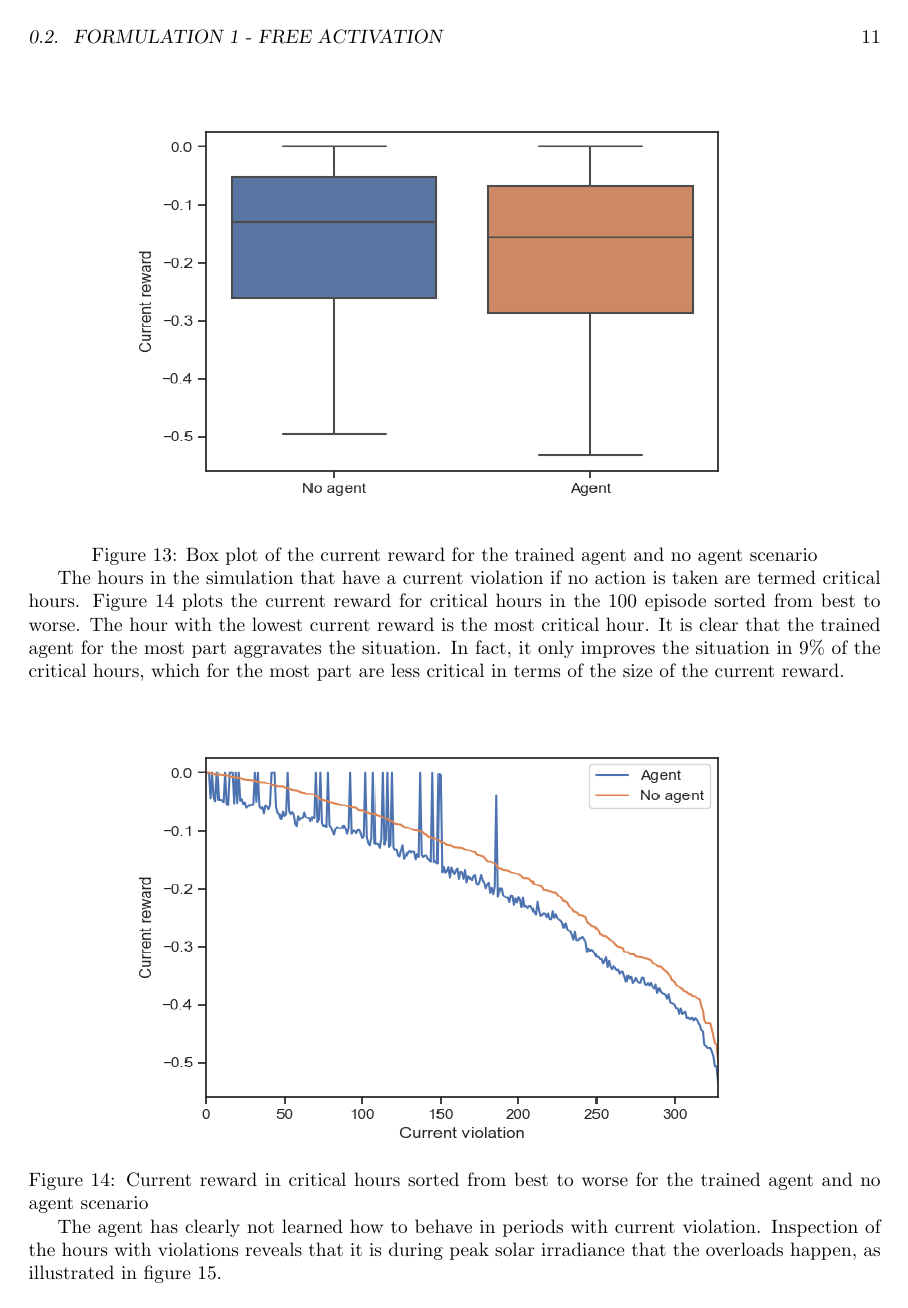
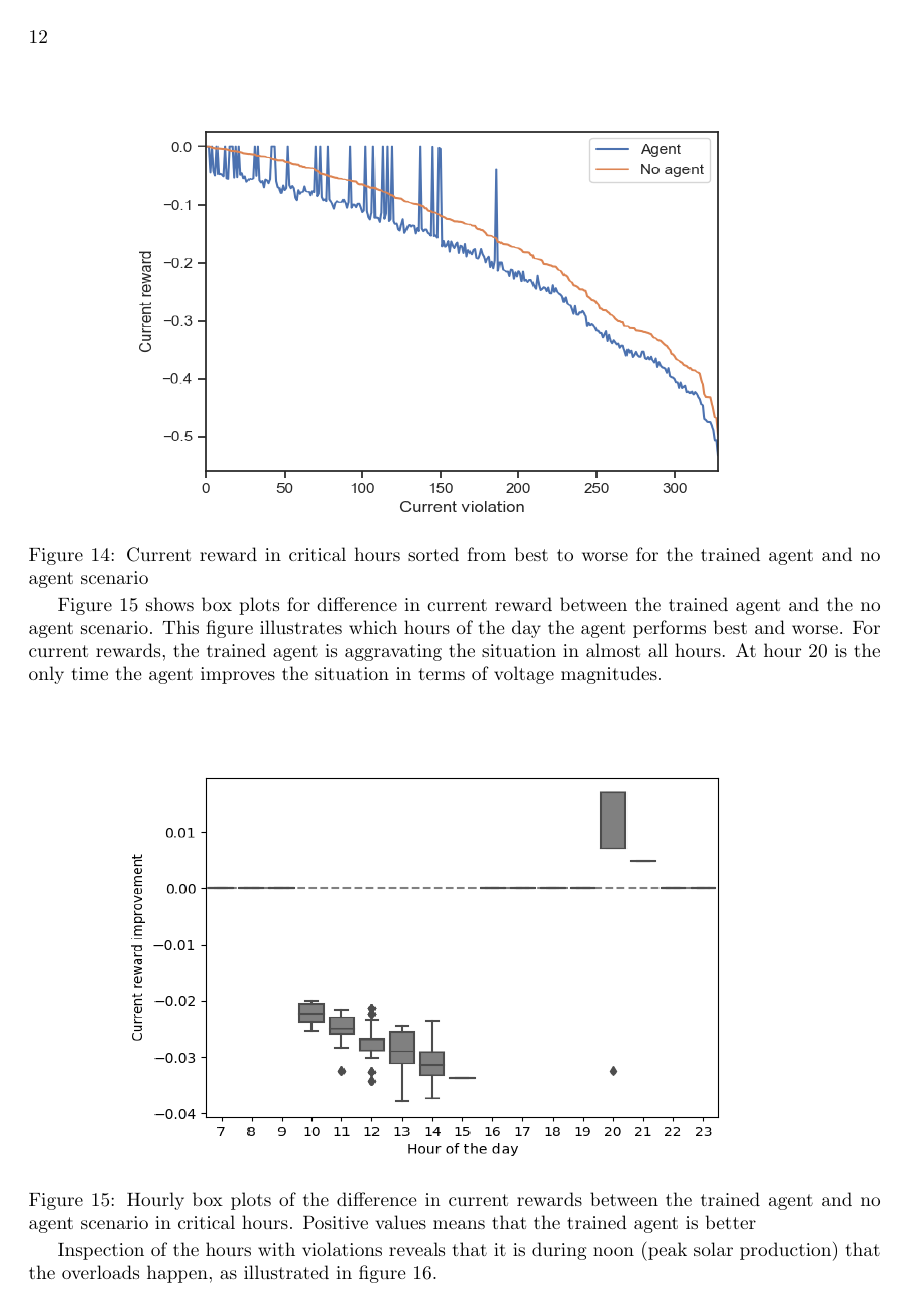
Before and after one commit to vegraux/master_thesis, a LaTeX figure (chapters/results.tex): page 11 of 13 before the commit and page 12 of 14 after it. Compiled offline with pdfLaTeX.

Commit message:
Update on Overleaf.

```diff
--- a/chapters/results.tex
+++ b/chapters/results.tex
@@ -284,7 +286,7 @@ The trained agent increases the number of current violations by 8 \% from 329 to
     \caption[size = 9]{Box plot of the current reward for the trained agent and no agent scenario}
     \label{fig:results:config1_100ep_boxplot_current}
 \end{figure}
-The hours in the simulation that have a current violation if no action is taken are termed critical hours. Figure \ref{fig:results:config1_sorted_current} plots the current reward for critical hours in the 100 episode sorted from best to worse. The hour with the lowest current reward is the most critical hour. It is clear that the trained agent for the most part aggravates the situation. In fact, it only improves the situation in 9\% of the critical hours, which for the most part are less critical in terms of the size of the current reward.
+Figure \ref{fig:results:config1_sorted_current} plots the current reward for critical hours in the 100 episode sorted from best to worse. The hour with the lowest current reward is the most critical hour. It is clear that the trained agent for the most part aggravates the situation. In fact, it only improves the situation in 9\% of the critical hours, which for the most part are less critical in terms of the size of the current reward.
 
 \begin{figure}[H]
     \center
@@ -293,7 +295,18 @@ The hours in the simulation that have a current violation if no action is taken
     \label{fig:results:config1_sorted_current}
 \end{figure}
 
-The agent has clearly not learned how to behave in periods with current violation. Inspection of the hours with violations reveals that it is during peak solar irradiance that the overloads happen, as illustrated in figure \ref{fig:results:config1_bad_current}.
+
+
+Figure \ref{fig:results:config1_improvement_current} shows box plots for difference in current reward between the trained agent and the no agent scenario. This figure illustrates which hours of the day the agent performs best and worse. For current rewards, the trained agent is aggravating the situation in almost all hours. At hour 20 is the only time the agent improves the situation in terms of voltage magnitudes.
+
+\begin{figure}[h]
+    \center
+\includegraphics[height=8cm, width=12cm]{figures/config1_improvement_current.png}
+    \caption[size = 9]{Hourly box plots of the difference in current rewards between the trained agent and no agent scenario in critical hours. Positive values means that the trained agent is better}
+    \label{fig:results:config1_improvement_current}
+\end{figure}
+
+Inspection of the hours with violations reveals that it is during noon (peak solar production) that the overloads happen, as illustrated in figure \ref{fig:results:config1_bad_current}.
 
 
 \begin{figure}[H]
```
Also changed, not shown: chapters/discussion.tex (+5 -1 lines), chapters/results.tex (25 more changed lines).
